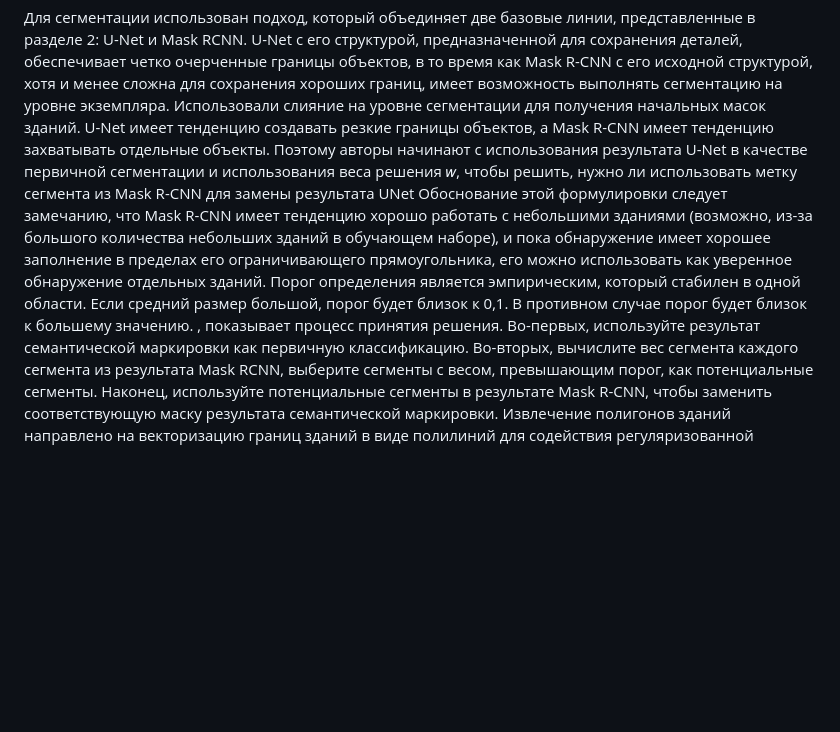
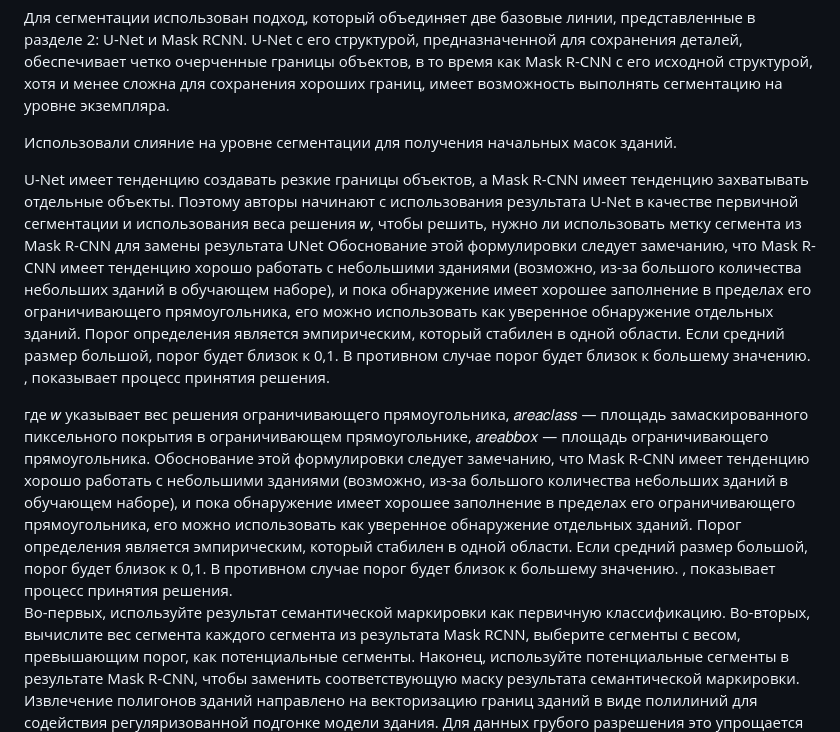
Before and after one commit to CAPOJ/UNET-roofs, a Markdown page: Summary.md, the part around the change. Rendered like a GitHub page; blank space fills up the shorter version.

```diff
--- a/Summary.md
+++ b/Summary.md
@@ -16,9 +16,15 @@ Automated LoD-2 Model Reconstruction from Satellite-derived Digital Surface Mode
 Для сегментации использован подход, который объединяет две базовые линии, представленные в разделе 2: U-Net и Mask RCNN. U-Net с его структурой, предназначенной для сохранения деталей, обеспечивает четко очерченные границы объектов,
 в то время как Mask R-CNN  с его исходной структурой, хотя и менее сложна для сохранения хороших границ, имеет возможность выполнять сегментацию на уровне экземпляра.
 <image src="Automated LoD-2 Model Reconstruction.png" alt="Общая схема подхода">
+
 Использовали слияние на уровне сегментации для получения начальных масок зданий.
+
 U-Net имеет тенденцию создавать резкие границы объектов, а Mask R-CNN имеет тенденцию захватывать отдельные объекты.
 Поэтому авторы начинают с использования результата U-Net в качестве первичной сегментации и использования веса решения 𝑤, чтобы решить, нужно ли использовать метку сегмента из Mask R-CNN для замены результата UNet
 Обоснование этой формулировки следует замечанию, что Mask R-CNN имеет тенденцию хорошо работать с небольшими зданиями (возможно, из-за большого количества небольших зданий в обучающем наборе), и пока обнаружение имеет хорошее заполнение в пределах его ограничивающего прямоугольника, его можно использовать как уверенное обнаружение отдельных зданий. Порог определения является эмпирическим, который стабилен в одной области. Если средний размер большой, порог будет близок к 0,1. В противном случае порог будет близок к большему значению. , показывает процесс принятия решения.
+
+<image src="Automated LoD-2 Model ReconstructionForm1.png" alt="Формула">
+где 𝑤 указывает вес решения ограничивающего прямоугольника, 𝑎𝑟𝑒𝑎𝑐𝑙𝑎𝑠𝑠 — площадь замаскированного пиксельного покрытия в ограничивающем прямоугольнике, 𝑎𝑟𝑒𝑎𝑏𝑏𝑜𝑥 — площадь ограничивающего прямоугольника. Обоснование этой формулировки следует замечанию, что Mask R-CNN имеет тенденцию хорошо работать с небольшими зданиями (возможно, из-за большого количества небольших зданий в обучающем наборе), и пока обнаружение имеет хорошее заполнение в пределах его ограничивающего прямоугольника, его можно использовать как уверенное обнаружение отдельных зданий. Порог определения является эмпирическим, который стабилен в одной области. Если средний размер большой, порог будет близок к 0,1. В противном случае порог будет близок к большему значению. , показывает процесс принятия решения.
+
 Во-первых, используйте результат семантической маркировки как первичную классификацию. Во-вторых, вычислите вес сегмента каждого сегмента из результата Mask RCNN, выберите сегменты с весом, превышающим порог, как потенциальные сегменты. Наконец, используйте потенциальные сегменты в результате Mask R-CNN, чтобы заменить соответствующую маску результата семантической маркировки.
 Извлечение полигонов зданий направлено на векторизацию границ зданий в виде полилиний для содействия регуляризованной подгонке модели здания. Для данных грубого разрешения это упрощается до полилиний, состоящих из параллельных или ортогональных линий, извлечение которых в этой работе выполняется в три этапа: начальное извлечение линии, корректировка линии и регуляризация;
```
